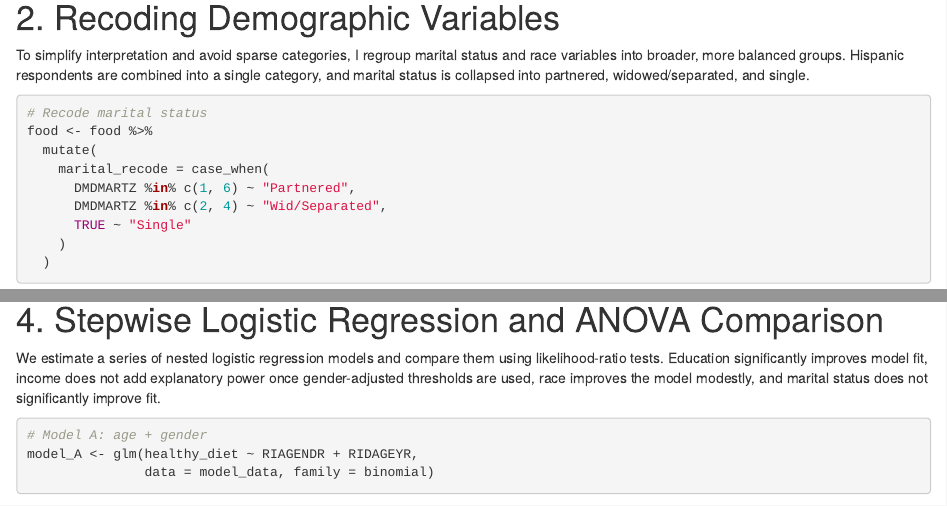
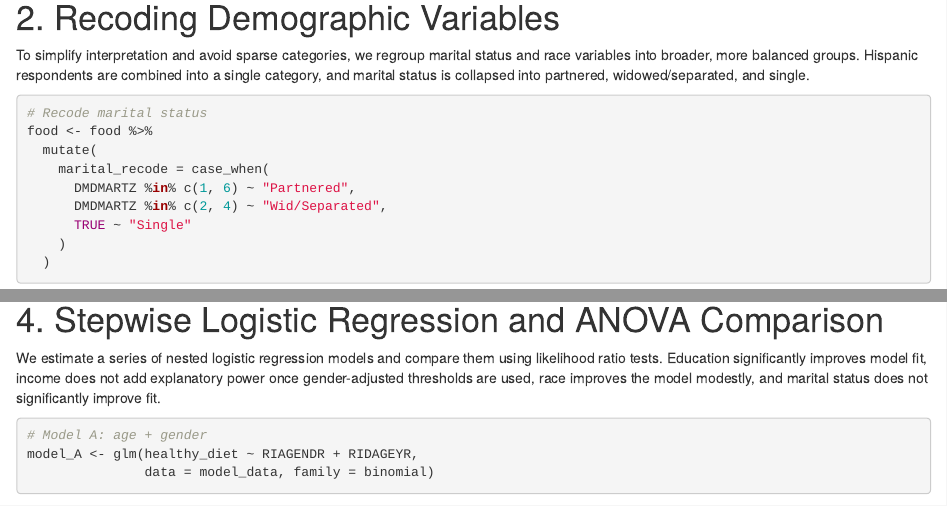
Before and after one commit to AnshuReddyAshanna/DataScienceProject, an R Markdown document (WriteUp/Project 2_WriteUp/Project2_WriteUp_Model 3_MD.Rmd): the page in a window 1100 px wide, from 1640 px down, and a second part further down, joined at a grey line. Rendered offline with R 4.5, knitr and Pandoc, with nearby package versions; some code elsewhere in the file could not run offline.

Commit message:
fixed typos

````diff
--- a/WriteUp/Project 2_WriteUp/Project2_WriteUp_Model 3_MD.Rmd
+++ b/WriteUp/Project 2_WriteUp/Project2_WriteUp_Model 3_MD.Rmd
@@ -84,7 +84,7 @@ prop.table(table(food$healthy_diet))
 
 # 2. Recoding Demographic Variables
 
-To simplify interpretation and avoid sparse categories, I regroup marital status and race variables into broader, more balanced groups. Hispanic respondents are combined into a single category, and marital status is collapsed into partnered, widowed/separated, and single.
+To simplify interpretation and avoid sparse categories, we regroup marital status and race variables into broader, more balanced groups. Hispanic respondents are combined into a single category, and marital status is collapsed into partnered, widowed/separated, and single.
 
 ```{r}
 # Recode marital status
@@ -139,7 +139,7 @@ model_data <- food %>%
 
 # 4. Stepwise Logistic Regression and ANOVA Comparison
 
-We estimate a series of nested logistic regression models and compare them using likelihood-ratio tests. Education significantly improves model fit, income does not add explanatory power once gender-adjusted thresholds are used, race improves the model modestly, and marital status does not significantly improve fit.
+We estimate a series of nested logistic regression models and compare them using likelihood ratio tests. Education significantly improves model fit, income does not add explanatory power once gender-adjusted thresholds are used, race improves the model modestly, and marital status does not significantly improve fit.
 
 ```{r}
 # Model A: age + gender
````
Also changed, not shown: WriteUp/Project 2_WriteUp/Project2_WriteUp_Model 3_MD.Rmd (1 more changed lines), 1 other file.
